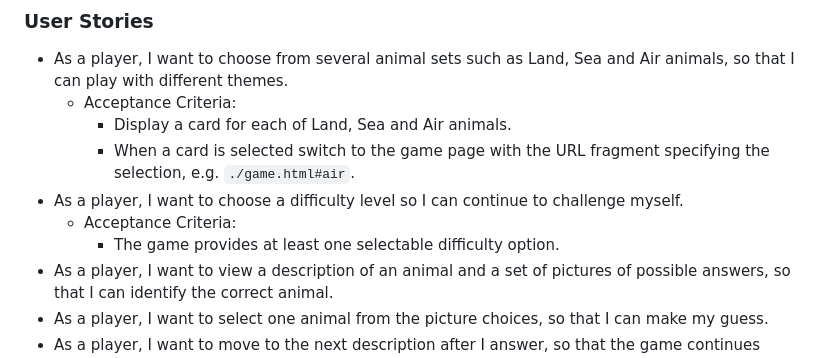
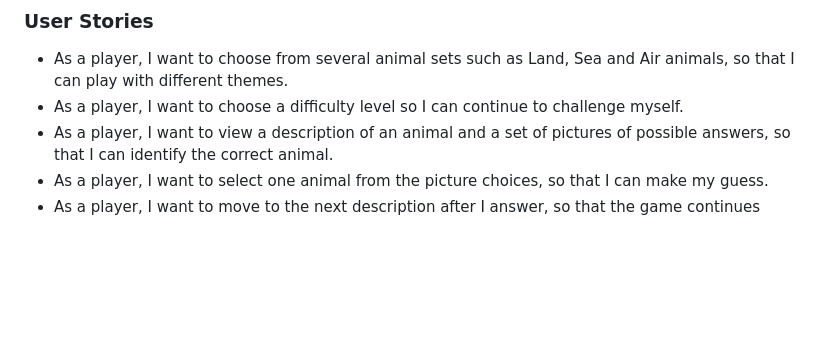
Before and after one commit to ctr-code/animal-match, a Markdown page: README.md, the part around the change. GitHub-like rendering; blank space fills up the shorter version.

Commit message:
Fix README; remove superfluous acceptance criteria

```diff
--- a/README.md
+++ b/README.md
@@ -55,12 +55,7 @@ The site owner’s goal is to build an interactive single-page game that allows
 ### User Stories
 
 - As a player, I want to choose from several animal sets such as Land, Sea and Air animals, so that I can play with different themes.
-  - Acceptance Criteria:
-    - Display a card for each of Land, Sea and Air animals.
-    - When a card is selected switch to the game page with the URL fragment specifying the selection, e.g. `./game.html#air`.
 - As a player, I want to choose a difficulty level so I can continue to challenge myself.
-  - Acceptance Criteria:
-    - The game provides at least one selectable difficulty option.
 - As a player, I want to view a description of an animal and a set of pictures of possible answers, so that I can identify the correct animal.
 - As a player, I want to select one animal from the picture choices, so that I can make my guess.
 - As a player, I want to move to the next description after I answer, so that the game continues smoothly.
```
